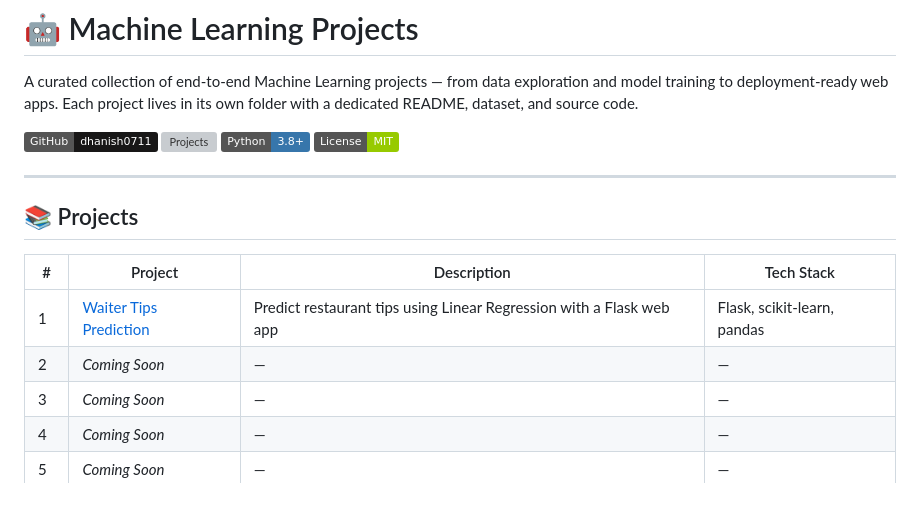
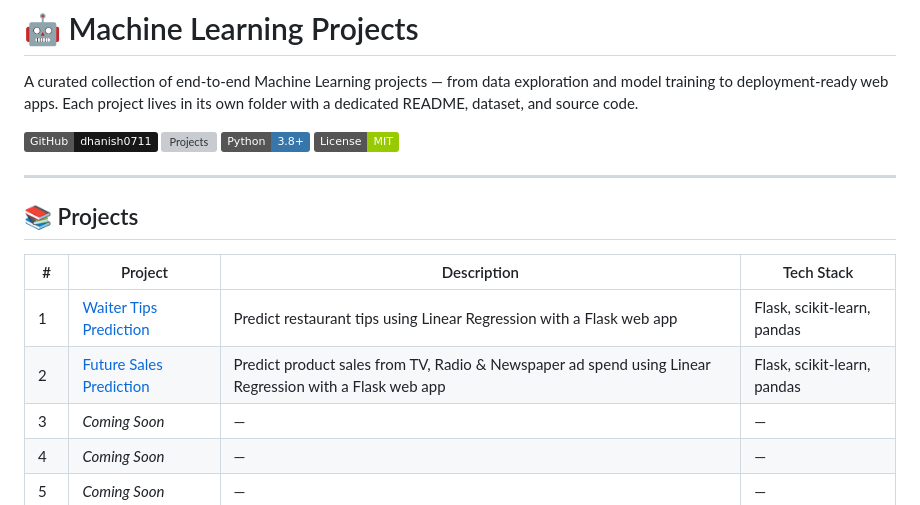
Before and after one commit to dhanish0711/Machine-Learning-Projects, a Markdown page: README.md, the part around one of its changes. Rendered like a GitHub page; badges without logos; grey boxes are pictures that could not be loaded.

Commit message:
Update project list in README with new project

```diff
--- a/README.md
+++ b/README.md
@@ -14,7 +14,7 @@ A curated collection of end-to-end Machine Learning projects — from data explo
 | # | Project | Description | Tech Stack |
 |---|---------|-------------|------------|
 | 1 | [Waiter Tips Prediction](./1.%20Waiter%20Tips%20Prediction%20with%20Machine%20Learning) | Predict restaurant tips using Linear Regression with a Flask web app | Flask, scikit-learn, pandas |
-| 2 | *Coming Soon* | — | — |
+| 2 | [Future Sales Prediction](./2.%20Future%20Sales%20Prediction%20with%20Machine%20Learning) | Predict product sales from TV, Radio & Newspaper ad spend using Linear Regression with a Flask web app | Flask, scikit-learn, pandas |
 | 3 | *Coming Soon* | — | — |
 | 4 | *Coming Soon* | — | — |
 | 5 | *Coming Soon* | — | — |
```
Also changed, not shown: other parts of README.md (+1 -1 lines).
